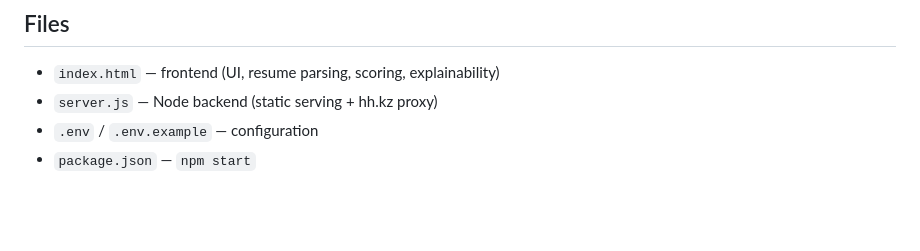
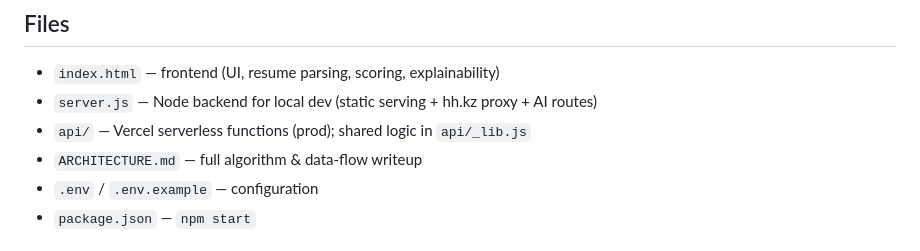
Before and after one commit to Matol03/izdeme, a Markdown page: README.md, the part around one of its changes. Rendered like a GitHub page; blank space fills up the shorter version.

```diff
--- a/README.md
+++ b/README.md
@@ -110,7 +170,9 @@ Switch provider by setting `LLM_BASE_URL` + `LLM_MODEL` (e.g. OpenAI `https://ap
 ## Files
 
 - `index.html` — frontend (UI, resume parsing, scoring, explainability)
-- `server.js` — Node backend (static serving + hh.kz proxy)
+- `server.js` — Node backend for local dev (static serving + hh.kz proxy + AI routes)
+- `api/` — Vercel serverless functions (prod); shared logic in `api/_lib.js`
+- `ARCHITECTURE.md` — full algorithm & data-flow writeup
 - `.env` / `.env.example` — configuration
 - `package.json` — `npm start`
 
```
Also changed, not shown: other parts of README.md (+60 -0 lines).
